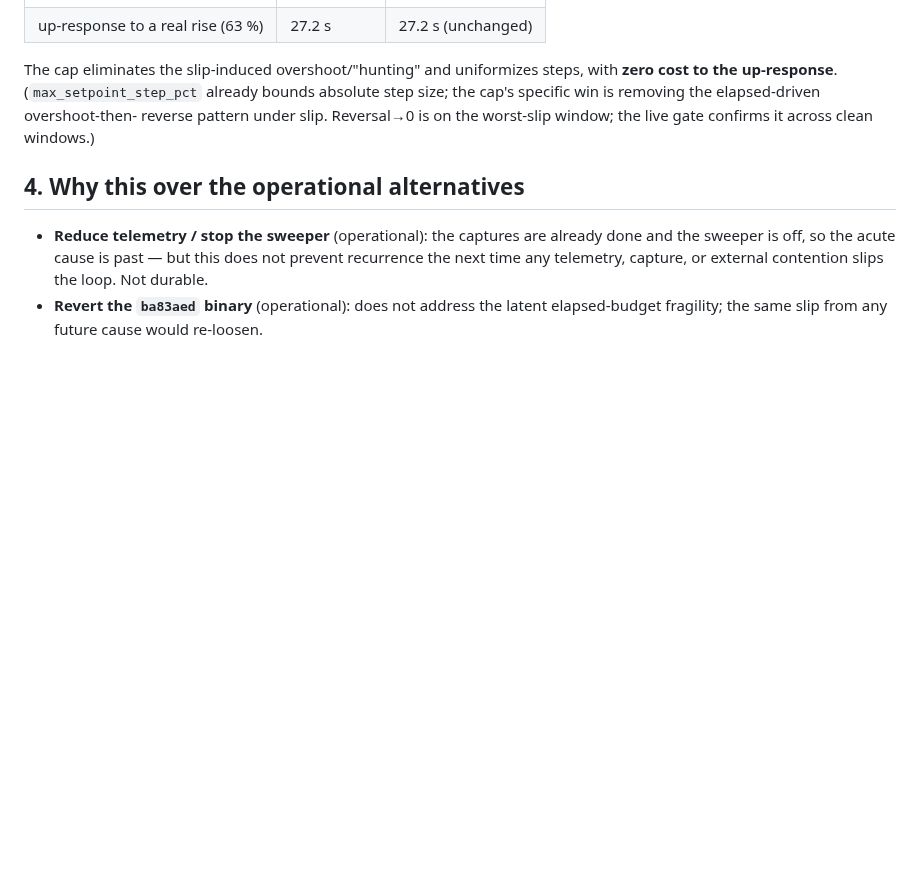
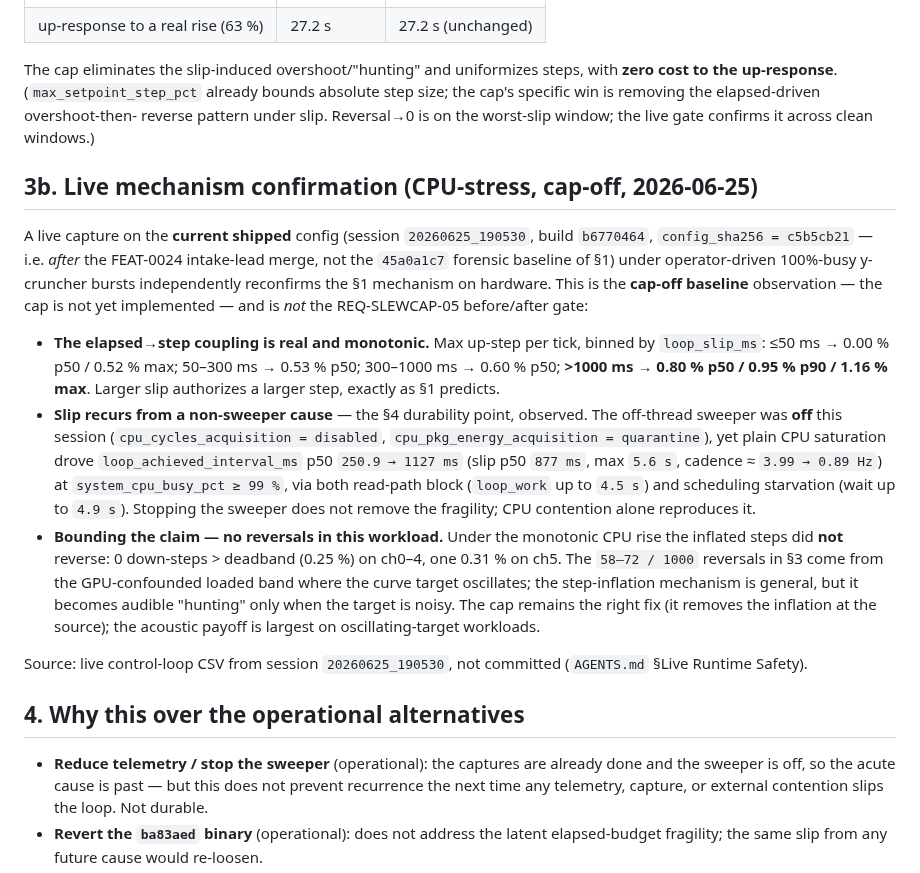
Before and after one commit to espensev/SVG-MB-Control, a Markdown page: docs/ratelimit-elapsed-cap-decision-2026-06-25.md, the part around the change. Rendered like a GitHub page; blank space fills up the shorter version.

Commit message:
docs(feat-0025): record live cap-off CPU-stress confirmation (§3b)
Add §3b to the rate-limiter elapsed-cap decision doc with the first live,
on-hardware confirmation of the elapsed->step coupling (cap-off baseline,
current config c5b5cb21, session 20260625_190530). Substantiates the §4
durability point: the off-thread sweeper was off yet CPU saturation alone
reproduced the slip (interval p50 250->1127ms, cadence 3.99->0.89 Hz). Bounds
the reversal claim -- monotonic CPU rise inflated steps without reversing
(0 down-steps>deadband), so §3's 58-72/1000 reversals are GPU-oscillation
specific. Pointer added from FEAT-0025 spec §2. Not the REQ-SLEWCAP-05 gate
(cap not implemented); raw CSV not committed.

Co-Authored-By: Claude Opus 4.8 (1M context) <noreply@anthropic.com>
Claude-Session: https://claude.ai/code/session_01LEzsHbSuFhbiNdiMXu8Frm

```diff
--- a/docs/ratelimit-elapsed-cap-decision-2026-06-25.md
+++ b/docs/ratelimit-elapsed-cap-decision-2026-06-25.md
@@ -85,6 +85,38 @@ step size; the cap's specific win is removing the elapsed-driven overshoot-then-
 reverse pattern under slip. Reversal→0 is on the worst-slip window; the live gate
 confirms it across clean windows.)
 
+## 3b. Live mechanism confirmation (CPU-stress, cap-off, 2026-06-25)
+
+A live capture on the **current shipped** config (session `20260625_190530`, build
+`b6770464`, `config_sha256 = c5b5cb21` — i.e. *after* the FEAT-0024 intake-lead
+merge, not the `45a0a1c7` forensic baseline of §1) under operator-driven 100%-busy
+y-cruncher bursts independently reconfirms the §1 mechanism on hardware. This is the
+**cap-off baseline** observation — the cap is not yet implemented — and is *not* the
+REQ-SLEWCAP-05 before/after gate:
+
+- **The elapsed→step coupling is real and monotonic.** Max up-step per tick, binned
+  by `loop_slip_ms`: ≤50 ms → 0.00 % p50 / 0.52 % max; 50–300 ms → 0.53 % p50;
+  300–1000 ms → 0.60 % p50; **>1000 ms → 0.80 % p50 / 0.95 % p90 / 1.16 % max**.
+  Larger slip authorizes a larger step, exactly as §1 predicts.
+- **Slip recurs from a non-sweeper cause** — the §4 durability point, observed. The
+  off-thread sweeper was **off** this session (`cpu_cycles_acquisition = disabled`,
+  `cpu_pkg_energy_acquisition = quarantine`), yet plain CPU saturation drove
+  `loop_achieved_interval_ms` p50 `250.9 → 1127 ms` (slip p50 `877 ms`, max `5.6 s`,
+  cadence ≈ `3.99 → 0.89 Hz`) at `system_cpu_busy_pct ≥ 99 %`, via both read-path
+  block (`loop_work` up to `4.5 s`) and scheduling starvation (wait up to `4.9 s`).
+  Stopping the sweeper does not remove the fragility; CPU contention alone reproduces
+  it.
+- **Bounding the claim — no reversals in this workload.** Under the monotonic CPU
+  rise the inflated steps did **not** reverse: 0 down-steps > deadband (0.25 %) on
+  ch0–4, one 0.31 % on ch5. The `58–72 / 1000` reversals in §3 come from the
+  GPU-confounded loaded band where the curve target oscillates; the step-inflation
+  mechanism is general, but it becomes audible "hunting" only when the target is
+  noisy. The cap remains the right fix (it removes the inflation at the source); the
+  acoustic payoff is largest on oscillating-target workloads.
+
+Source: live control-loop CSV from session `20260625_190530`, not committed
+(`AGENTS.md` §Live Runtime Safety).
+
 ## 4. Why this over the operational alternatives
 
 - **Reduce telemetry / stop the sweeper** (operational): the captures are already
```
Also changed, not shown: docs/features/FEAT-0025-rate-limit-elapsed-cap.md (+6 -1 lines).
